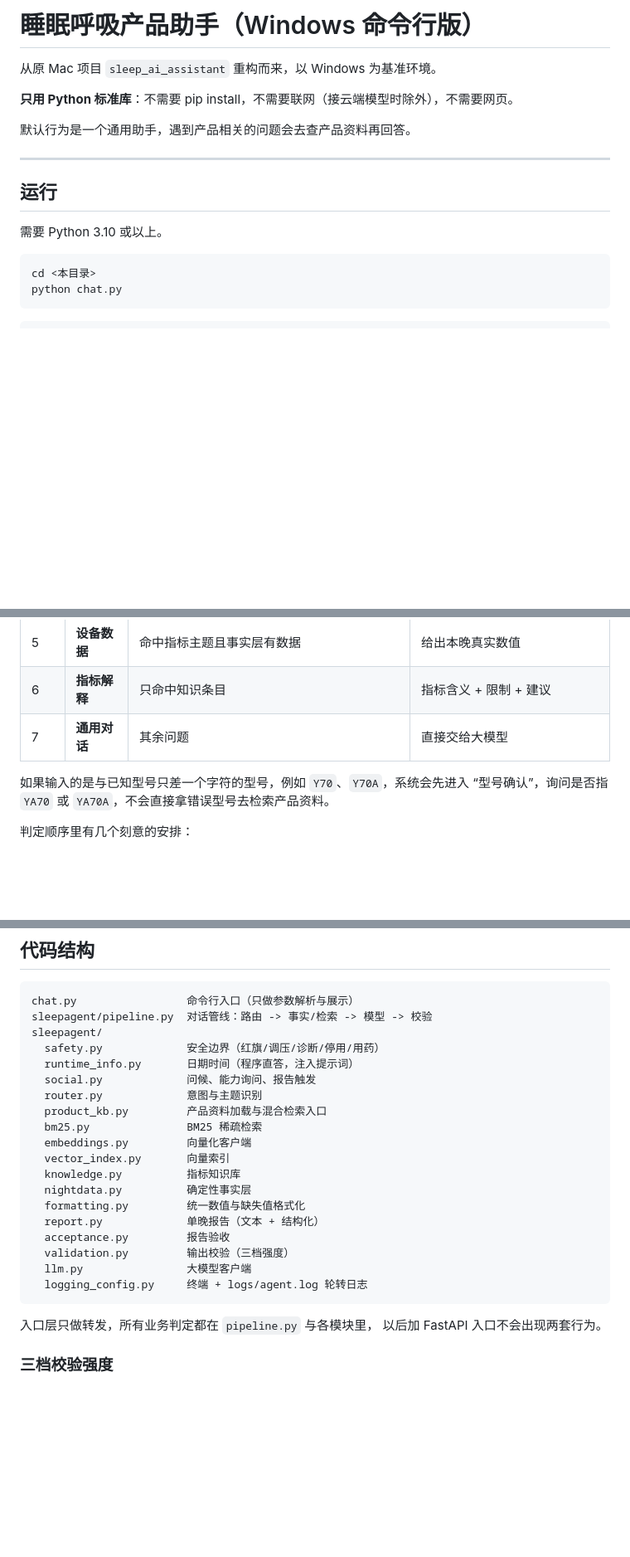
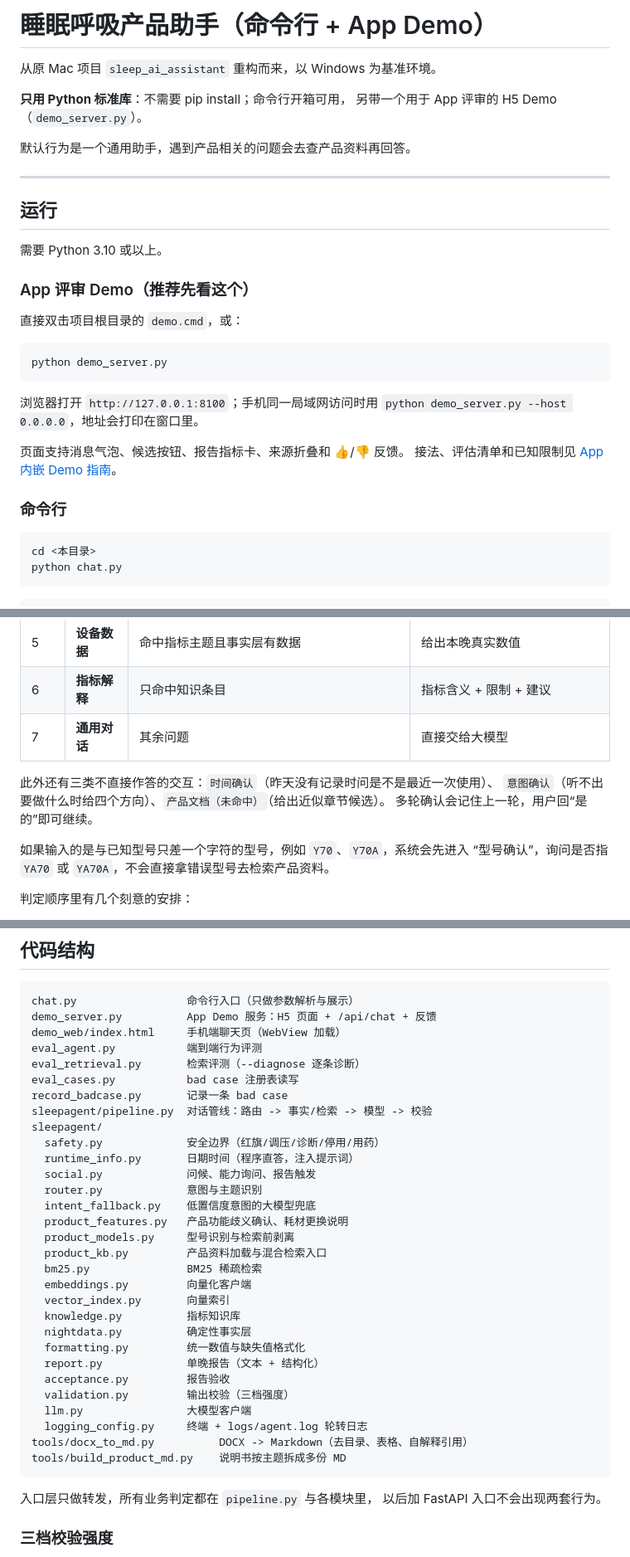
Before and after one commit to GSXTY/sleep-agent, a Markdown page: README.md, 3 parts joined by grey strips. Shown at 83% size. Rendered like a GitHub page; blank space fills up the shorter version.

````diff
--- a/README.md
+++ b/README.md
@@ -1,8 +1,9 @@
-# 睡眠呼吸产品助手（Windows 命令行版）
+# 睡眠呼吸产品助手（命令行 + App Demo）
 
 从原 Mac 项目 `sleep_ai_assistant` 重构而来，以 Windows 为基准环境。
 
-**只用 Python 标准库**：不需要 pip install，不需要联网（接云端模型时除外），不需要网页。
+**只用 Python 标准库**：不需要 pip install；命令行开箱可用，
+另带一个用于 App 评审的 H5 Demo（`demo_server.py`）。
 
 默认行为是一个通用助手，遇到产品相关的问题会去查产品资料再回答。
 
@@ -11,6 +12,22 @@
 ## 运行
 
 需要 Python 3.10 或以上。
+
+### App 评审 Demo（推荐先看这个）
+
+直接双击项目根目录的 `demo.cmd`，或：
+
+```powershell
+python demo_server.py
+```
+
+浏览器打开 `http://127.0.0.1:8100`；手机同一局域网访问时用
+`python demo_server.py --host 0.0.0.0`，地址会打印在窗口里。
+
+页面支持消息气泡、候选按钮、报告指标卡、来源折叠和 👍/👎 反馈。
+接法、评估清单和已知限制见 [App 内嵌 Demo 指南](docs/DEMO_GUIDE.md)。
+
+### 命令行
 
 ```powershell
 cd <本目录>
@@ -68,6 +85,10 @@ python -m unittest discover -s tests -v
 | 5 | **设备数据** | 命中指标主题且事实层有数据 | 给出本晚真实数值 |
 | 6 | **指标解释** | 只命中知识条目 | 指标含义 + 限制 + 建议 |
 | 7 | **通用对话** | 其余问题 | 直接交给大模型 |
+
+此外还有三类不直接作答的交互：`时间确认`（昨天没有记录时问是不是最近一次使用）、
+`意图确认`（听不出要做什么时给四个方向）、`产品文档（未命中）`（给出近似章节候选）。
+多轮确认会记住上一轮，用户回“是的”即可继续。
 
 如果输入的是与已知型号只差一个字符的型号，例如 `Y70`、`Y70A`，系统会先进入
 “型号确认”，询问是否指 `YA70` 或 `YA70A`，不会直接拿错误型号去检索产品资料。
@@ -224,12 +250,21 @@ python record_badcase.py --list
 
 ```
 chat.py                 命令行入口（只做参数解析与展示）
+demo_server.py          App Demo 服务：H5 页面 + /api/chat + 反馈
+demo_web/index.html     手机端聊天页（WebView 加载）
+eval_agent.py           端到端行为评测
+eval_retrieval.py       检索评测（--diagnose 逐条诊断）
+eval_cases.py           bad case 注册表读写
+record_badcase.py       记录一条 bad case
 sleepagent/pipeline.py  对话管线：路由 -> 事实/检索 -> 模型 -> 校验
 sleepagent/
   safety.py             安全边界（红旗/调压/诊断/停用/用药）
   runtime_info.py       日期时间（程序直答，注入提示词）
   social.py             问候、能力询问、报告触发
   router.py             意图与主题识别
+  intent_fallback.py    低置信度意图的大模型兜底
+  product_features.py   产品功能歧义确认、耗材更换说明
+  product_models.py     型号识别与检索前剥离
   product_kb.py         产品资料加载与混合检索入口
   bm25.py               BM25 稀疏检索
   embeddings.py         向量化客户端
@@ -242,6 +277,8 @@ sleepagent/
   validation.py         输出校验（三档强度）
   llm.py                大模型客户端
   logging_config.py     终端 + logs/agent.log 轮转日志
+tools/docx_to_md.py          DOCX -> Markdown（去目录、表格、自解释引用）
+tools/build_product_md.py    说明书按主题拆成多份 MD
 ```
 
 入口层只做转发，所有业务判定都在 `pipeline.py` 与各模块里，
````
Also changed, not shown: other parts of README.md (+55 -23 lines).
